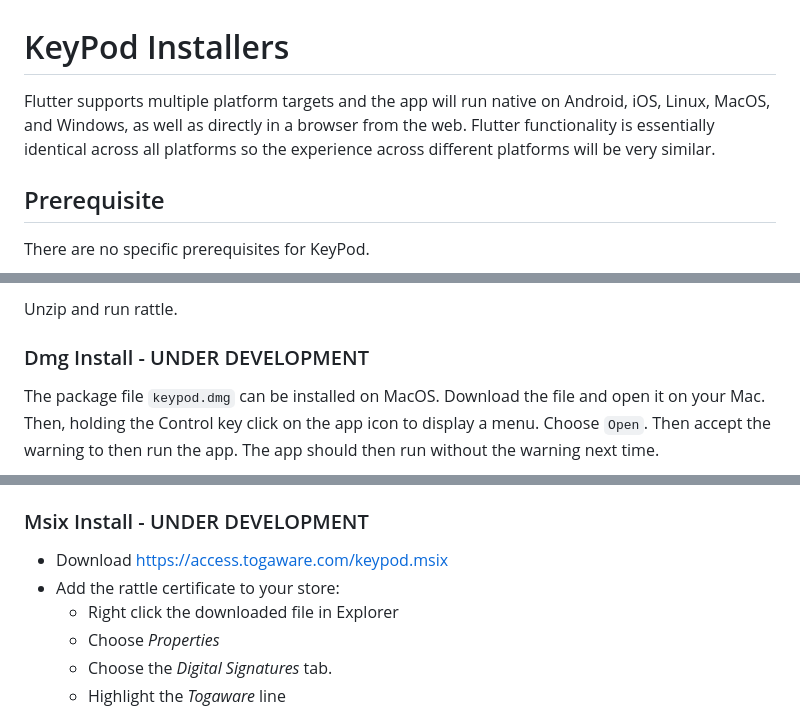
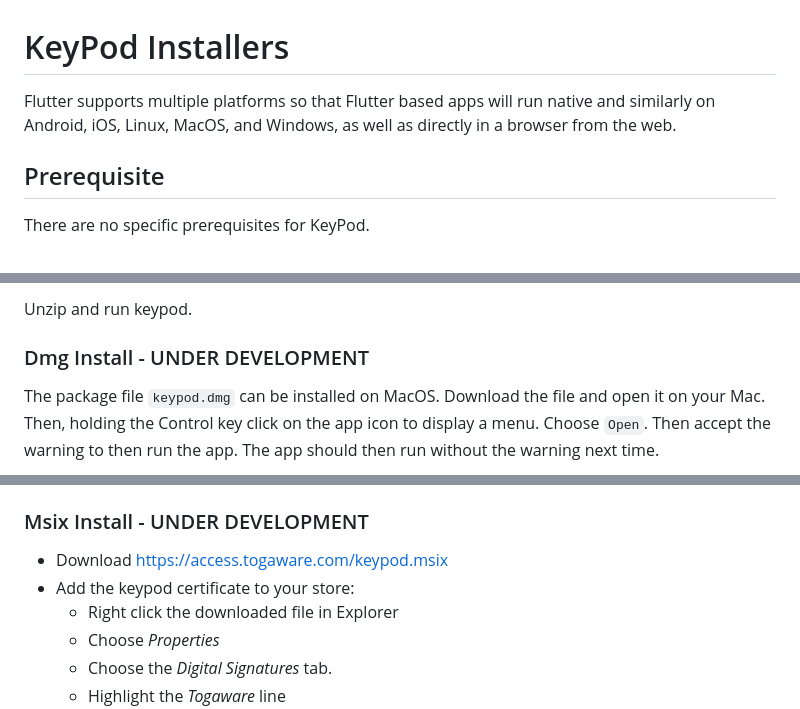
Before and after one commit to anusii/keypod, a Markdown page: installers/README.md, 3 parts joined by grey strips. Rendered like a GitHub page.

````diff
--- a/installers/README.md
+++ b/installers/README.md
@@ -1,10 +1,8 @@
 # KeyPod Installers
 
-Flutter supports multiple platform targets and the app will run native
-on Android, iOS, Linux, MacOS, and Windows, as well as directly in a
-browser from the web. Flutter functionality is essentially identical
-across all platforms so the experience across different platforms will
-be very similar.
+Flutter supports multiple platforms so that Flutter based apps will run native
+and similarly on Android, iOS, Linux, MacOS, and Windows, as well as directly in a
+browser from the web.
 
 ## Prerequisite
 
@@ -77,6 +115,6 @@ wget https://access.togaware.com/rattleng-macos.zip
 ```
 
-Unzip and run rattle.
+Unzip and run keypod.
 
 ### Dmg Install - UNDER DEVELOPMENT
 
@@ -115,7 +153,7 @@ Windows.
 ### Msix Install - UNDER DEVELOPMENT
 
 + Download https://access.togaware.com/keypod.msix
-+ Add the rattle certificate to your store:
++ Add the keypod certificate to your store:
   + Right click the downloaded file in Explorer
   + Choose *Properties*
   + Choose the *Digital Signatures* tab.
````
Also changed, not shown: other parts of installers/README.md (+51 -11 lines).
